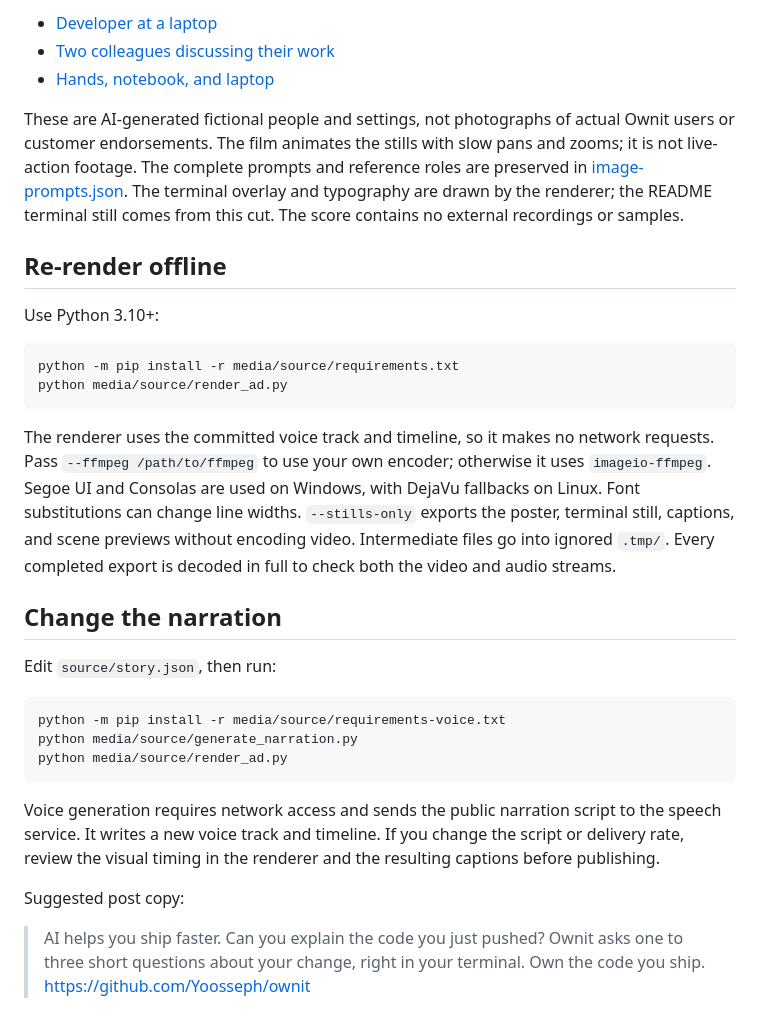
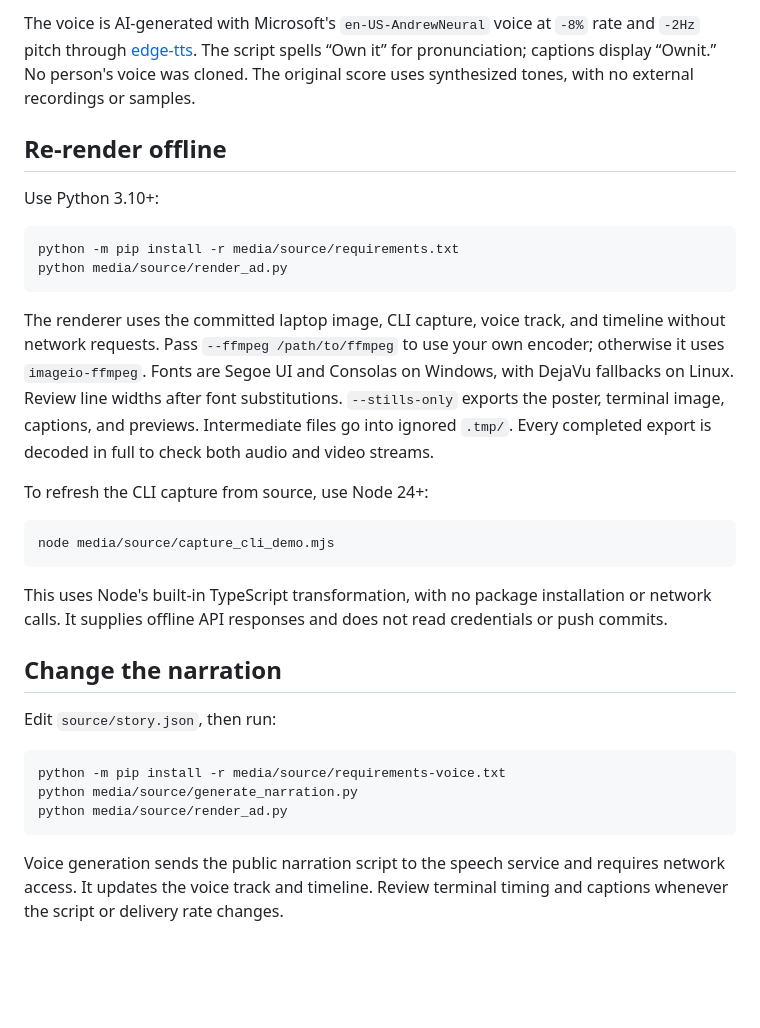
Before and after one commit to Yoosseph/ownit, a Markdown page: media/README.md, the part around the change printed below. Drawn GitHub-style; blank space fills up the shorter version.

````diff
--- a/media/README.md
+++ b/media/README.md
@@ -47,14 +51,8 @@ Three photographic-style images were generated with the built-in image generatio
 
-- [Developer at a laptop](../docs/assets/ownit-hero.png)
-- [Two colleagues discussing their work](../docs/assets/ownit-understanding.png)
-- [Hands, notebook, and laptop](../docs/assets/ownit-workspace.png)
-
-These are AI-generated fictional people and settings, not photographs of actual Ownit users
-or customer endorsements. The film animates the stills with slow pans and zooms; it is not
-live-action footage. The complete prompts and reference roles are preserved in
-[image-prompts.json](source/image-prompts.json). The terminal overlay and typography are drawn
-by the renderer; the README terminal still comes from this cut. The score contains no external
-recordings or samples.
+The voice is AI-generated with Microsoft's `en-US-AndrewNeural` voice at `-8%` rate and `-2Hz`
+pitch through [edge-tts](https://github.com/rany2/edge-tts). The script spells “Own it” for
+pronunciation; captions display “Ownit.” No person's voice was cloned. The original score uses
+synthesized tones, with no external recordings or samples.
 
 ## Re-render offline
 
@@ -65,12 +63,21 @@ python -m pip install -r media/source/requirements.txt
 python media/source/render_ad.py
 ```
 
-The renderer uses the committed voice track and timeline, so it makes no network requests.
-Pass `--ffmpeg /path/to/ffmpeg` to use your own encoder; otherwise it uses `imageio-ffmpeg`.
-Segoe UI and Consolas are used on Windows, with DejaVu fallbacks on Linux.
-Font substitutions can change line widths. `--stills-only` exports the poster, terminal still,
-captions, and scene previews without encoding video. Intermediate files go into ignored `.tmp/`.
-Every completed export is decoded in full to check both the video and audio streams.
+The renderer uses the committed laptop image, CLI capture, voice track, and timeline without
+network requests. Pass `--ffmpeg /path/to/ffmpeg` to use your own encoder; otherwise it uses
+`imageio-ffmpeg`. Fonts are Segoe UI and Consolas on Windows, with DejaVu fallbacks on Linux.
+Review line widths after font substitutions. `--stills-only` exports the poster, terminal
+image, captions, and previews. Intermediate files go into ignored `.tmp/`.
+Every completed export is decoded in full to check both audio and video streams.
+
+To refresh the CLI capture from source, use Node 24+:
+
+```sh
+node media/source/capture_cli_demo.mjs
+```
+
+This uses Node's built-in TypeScript transformation, with no package installation or network
+calls. It supplies offline API responses and does not read credentials or push commits.
 
 ## Change the narration
 
@@ -82,12 +89,6 @@ python media/source/generate_narration.py
 python media/source/render_ad.py
 ```
 
-Voice generation requires network access and sends the public narration script to the speech
-service. It writes a new voice track and timeline. If you change the script or delivery rate,
-review the visual timing in the renderer and the resulting captions before publishing.
-
-Suggested post copy:
-
-> AI helps you ship faster. Can you explain the code you just pushed? Ownit asks one to three
-> short questions about your change, right in your terminal. Own the code you ship.
-> https://github.com/Yoosseph/ownit
+Voice generation sends the public narration script to the speech service and requires network
+access. It updates the voice track and timeline. Review terminal timing and captions whenever
+the script or delivery rate changes.
````
Also changed, not shown: other parts of media/README.md (+35 -31 lines), media/ownit-ad-poster.jpg, 12 other files.
